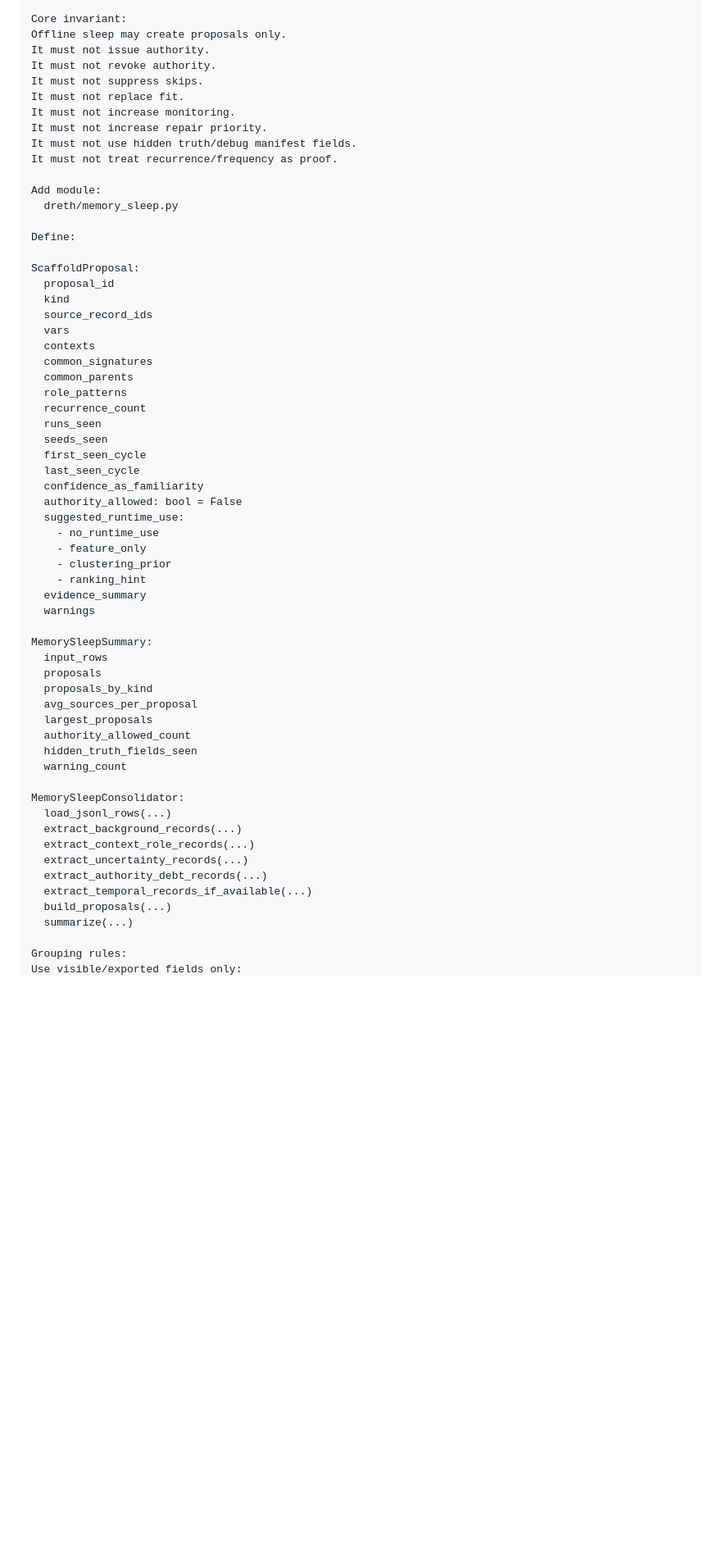
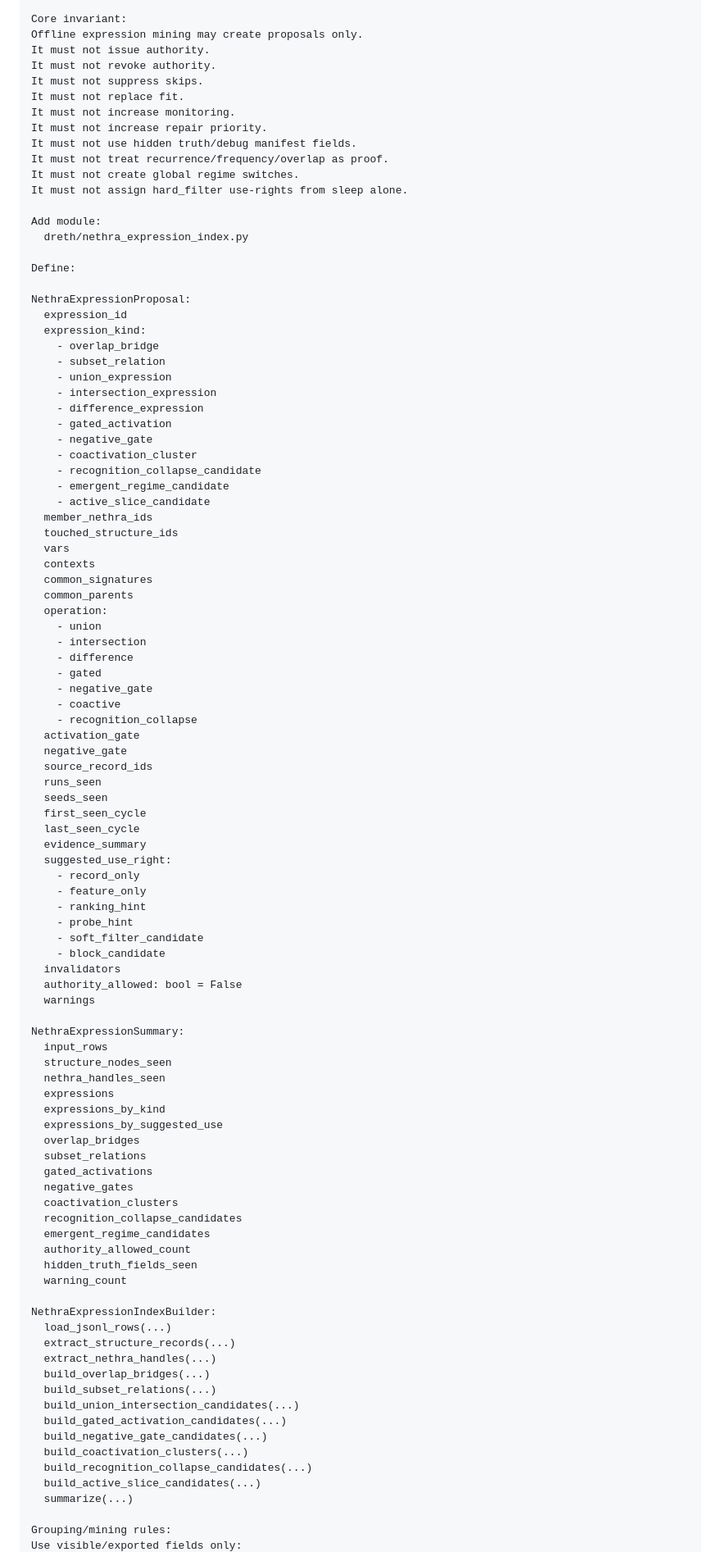
Before and after one commit to Dooces/dreth, a Markdown page: TODO.md, the part around one of its changes. Shown at 82% size. GitHub-like rendering; blank space fills up the shorter version.

```diff
--- a/TODO.md
+++ b/TODO.md
@@ -111,6 +176,6 @@ Read exported runtime memory after a run and build scaffold proposals:
 
 Core invariant:
-Offline sleep may create proposals only.
+Offline expression mining may create proposals only.
 It must not issue authority.
 It must not revoke authority.
 It must not suppress skips.
@@ -118,56 +183,93 @@ It must not replace fit.
 It must not increase monitoring.
 It must not increase repair priority.
 It must not use hidden truth/debug manifest fields.
-It must not treat recurrence/frequency as proof.
+It must not treat recurrence/frequency/overlap as proof.
+It must not create global regime switches.
+It must not assign hard_filter use-rights from sleep alone.
 
 Add module:
-  dreth/memory_sleep.py
+  dreth/nethra_expression_index.py
 
 Define:
 
-ScaffoldProposal:
-  proposal_id
-  kind
-  source_record_ids
+NethraExpressionProposal:
+  expression_id
+  expression_kind:
+    - overlap_bridge
+    - subset_relation
+    - union_expression
+    - intersection_expression
+    - difference_expression
+    - gated_activation
+    - negative_gate
+    - coactivation_cluster
+    - recognition_collapse_candidate
+    - emergent_regime_candidate
+    - active_slice_candidate
+  member_nethra_ids
+  touched_structure_ids
   vars
   contexts
   common_signatures
   common_parents
-  role_patterns
-  recurrence_count
+  operation:
+    - union
+    - intersection
+    - difference
+    - gated
+    - negative_gate
+    - coactive
+    - recognition_collapse
+  activation_gate
+  negative_gate
+  source_record_ids
   runs_seen
   seeds_seen
   first_seen_cycle
   last_seen_cycle
-  confidence_as_familiarity
+  evidence_summary
+  suggested_use_right:
+    - record_only
+    - feature_only
+    - ranking_hint
+    - probe_hint
+    - soft_filter_candidate
+    - block_candidate
+  invalidators
   authority_allowed: bool = False
-  suggested_runtime_use:
-    - no_runtime_use
-    - feature_only
-    - clustering_prior
-    - ranking_hint
-  evidence_summary
   warnings
 
-MemorySleepSummary:
+NethraExpressionSummary:
   input_rows
-  proposals
-  proposals_by_kind
-  avg_sources_per_proposal
-  largest_proposals
+  structure_nodes_seen
+  nethra_handles_seen
+  expressions
+  expressions_by_kind
+  expressions_by_suggested_use
+  overlap_bridges
+  subset_relations
+  gated_activations
+  negative_gates
+  coactivation_clusters
+  recognition_collapse_candidates
+  emergent_regime_candidates
   authority_allowed_count
   hidden_truth_fields_seen
   warning_count
 
-MemorySleepConsolidator:
+NethraExpressionIndexBuilder:
   load_jsonl_rows(...)
-  extract_background_records(...)
-  extract_context_role_records(...)
-  extract_uncertainty_records(...)
-  extract_authority_debt_records(...)
-  extract_temporal_records_if_available(...)
-  build_proposals(...)
+  extract_structure_records(...)
+  extract_nethra_handles(...)
+  build_overlap_bridges(...)
+  build_subset_relations(...)
+  build_union_intersection_candidates(...)
+  build_gated_activation_candidates(...)
+  build_negative_gate_candidates(...)
+  build_coactivation_clusters(...)
+  build_recognition_collapse_candidates(...)
+  build_active_slice_candidates(...)
   summarize(...)
 
-Grouping rules:
+Grouping/mining rules:
 Use visible/exported fields only:
```
Also changed, not shown: other parts of TODO.md (+211 -349 lines).
